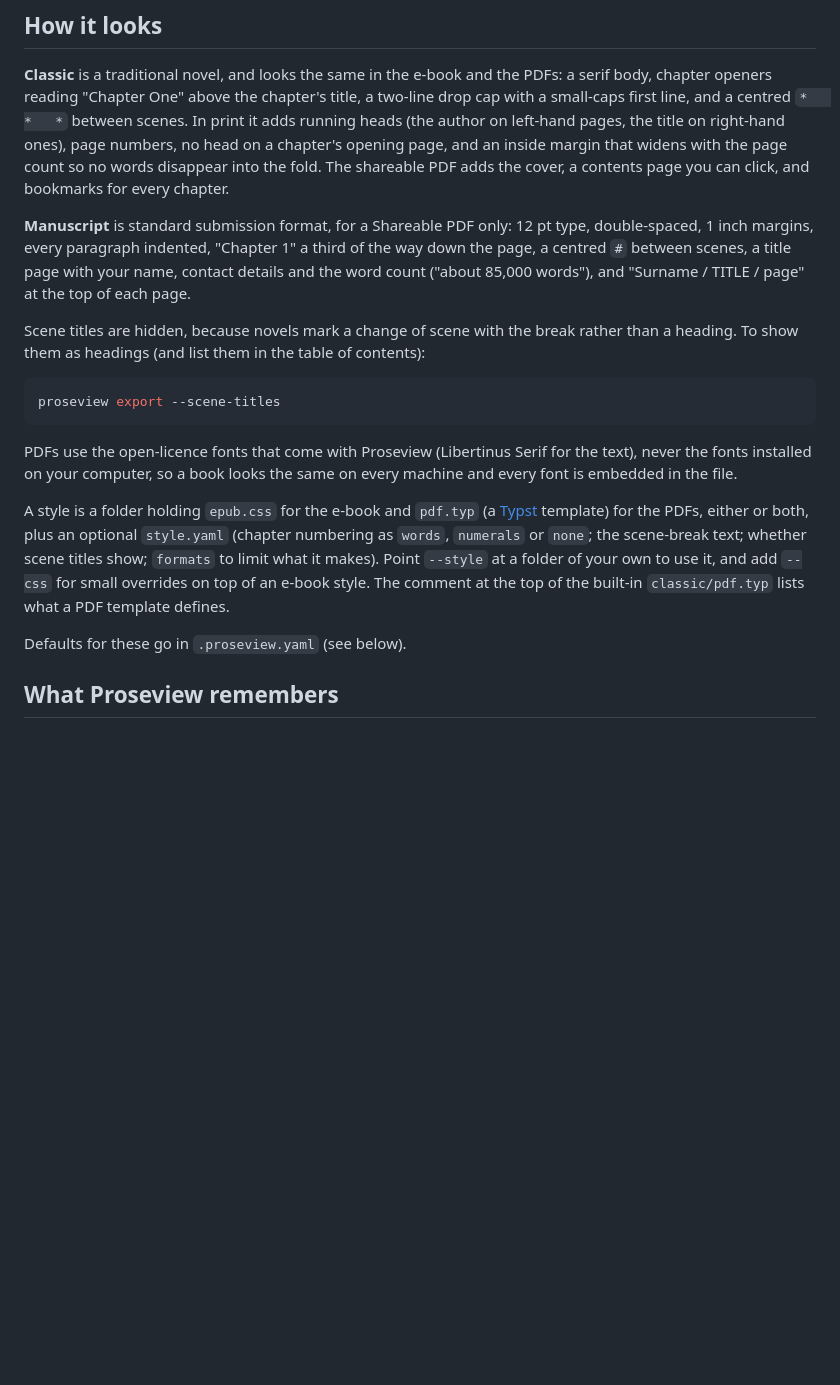
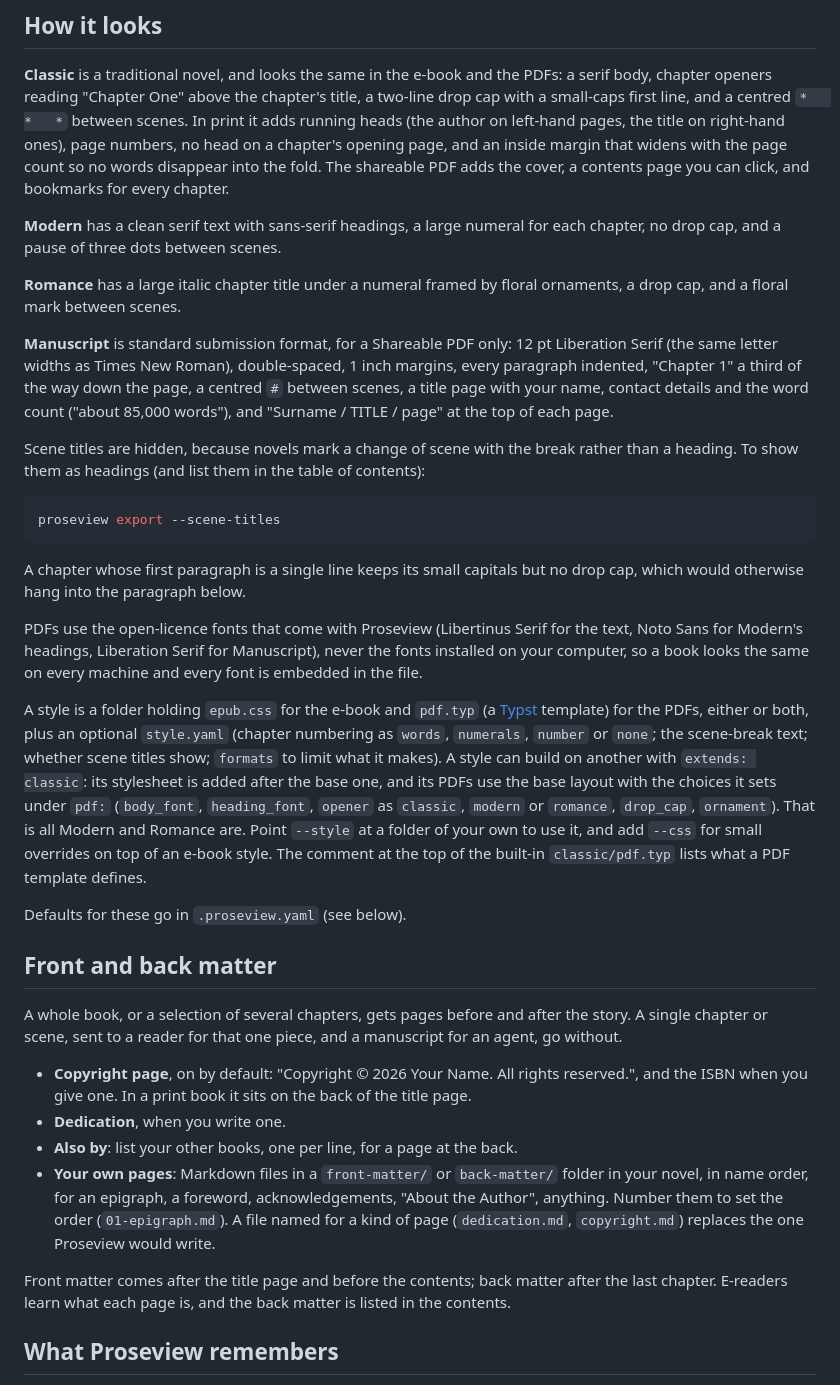
Before and after one commit to ourarash/proseview, a Markdown page: docs/export.md, the part around one of its changes. GitHub-like rendering; blank space fills up the shorter version.

````diff
--- a/docs/export.md
+++ b/docs/export.md
@@ -188,8 +195,14 @@ chapter's opening page, and an inside margin that widens with the page count
 so no words disappear into the fold. The shareable PDF adds the cover, a
 contents page you can click, and bookmarks for every chapter.
 
+**Modern** has a clean serif text with sans-serif headings, a large numeral
+for each chapter, no drop cap, and a pause of three dots between scenes.
+
+**Romance** has a large italic chapter title under a numeral framed by floral
+ornaments, a drop cap, and a floral mark between scenes.
+
 **Manuscript** is standard submission format, for a Shareable PDF only:
-12 pt type, double-spaced, 1 inch margins, every paragraph indented, "Chapter 1"
+12 pt Liberation Serif (the same letter widths as Times New Roman), double-spaced, 1 inch margins, every paragraph indented, "Chapter 1"
 a third of the way down the page, a centred `#` between scenes, a title page
 with your name, contact details and the word count ("about 85,000 words"),
 and "Surname / TITLE / page" at the top of each page.
@@ -202,19 +215,48 @@ of contents):
 proseview export --scene-titles
 ```
 
+A chapter whose first paragraph is a single line keeps its small capitals but
+no drop cap, which would otherwise hang into the paragraph below.
+
 PDFs use the open-licence fonts that come with Proseview (Libertinus Serif
-for the text), never the fonts installed on your computer, so a book looks
-the same on every machine and every font is embedded in the file.
+for the text, Noto Sans for Modern's headings, Liberation Serif for
+Manuscript), never the fonts installed on your computer, so a book looks the
+same on every machine and every font is embedded in the file.
 
 A style is a folder holding `epub.css` for the e-book and `pdf.typ` (a
 [Typst](https://typst.app/docs/) template) for the PDFs, either or both,
-plus an optional `style.yaml` (chapter numbering as `words`, `numerals` or
-`none`; the scene-break text; whether scene titles show; `formats` to limit
-what it makes). Point `--style` at a folder of your own to use it, and add
+plus an optional `style.yaml` (chapter numbering as `words`, `numerals`,
+`number` or `none`; the scene-break text; whether scene titles show;
+`formats` to limit what it makes). A style can build on another with
+`extends: classic`: its stylesheet is added after the base one, and its PDFs
+use the base layout with the choices it sets under `pdf:` (`body_font`,
+`heading_font`, `opener` as `classic`, `modern` or `romance`, `drop_cap`,
+`ornament`). That is all Modern and Romance are. Point `--style` at a folder of your own to use it, and add
 `--css` for small overrides on top of an e-book style. The comment at the top
 of the built-in `classic/pdf.typ` lists what a PDF template defines.
 
 Defaults for these go in `.proseview.yaml` (see below).
+
+## Front and back matter
+
+A whole book, or a selection of several chapters, gets pages before and after
+the story. A single chapter or scene, sent to a reader for that one piece,
+and a manuscript for an agent, go without.
+
+- **Copyright page**, on by default: "Copyright © 2026 Your Name. All rights
+  reserved.", and the ISBN when you give one. In a print book it sits on the
+  back of the title page.
+- **Dedication**, when you write one.
+- **Also by**: list your other books, one per line, for a page at the back.
+- **Your own pages**: Markdown files in a `front-matter/` or `back-matter/`
+  folder in your novel, in name order, for an epigraph, a foreword,
+  acknowledgements, "About the Author", anything. Number them to set the
+  order (`01-epigraph.md`). A file named for a kind of page
+  (`dedication.md`, `copyright.md`) replaces the one Proseview would write.
+
+Front matter comes after the title page and before the contents; back matter
+after the last chapter. E-readers learn what each page is, and the back
+matter is listed in the contents.
 
 ## What Proseview remembers
 
````
Also changed, not shown: other parts of docs/export.md (+24 -3 lines), CHANGELOG.md (+17 -0 lines), README.md (+26 -6 lines), docs/images/export-formats.png (added), docs/images/export-preview.png (added).
